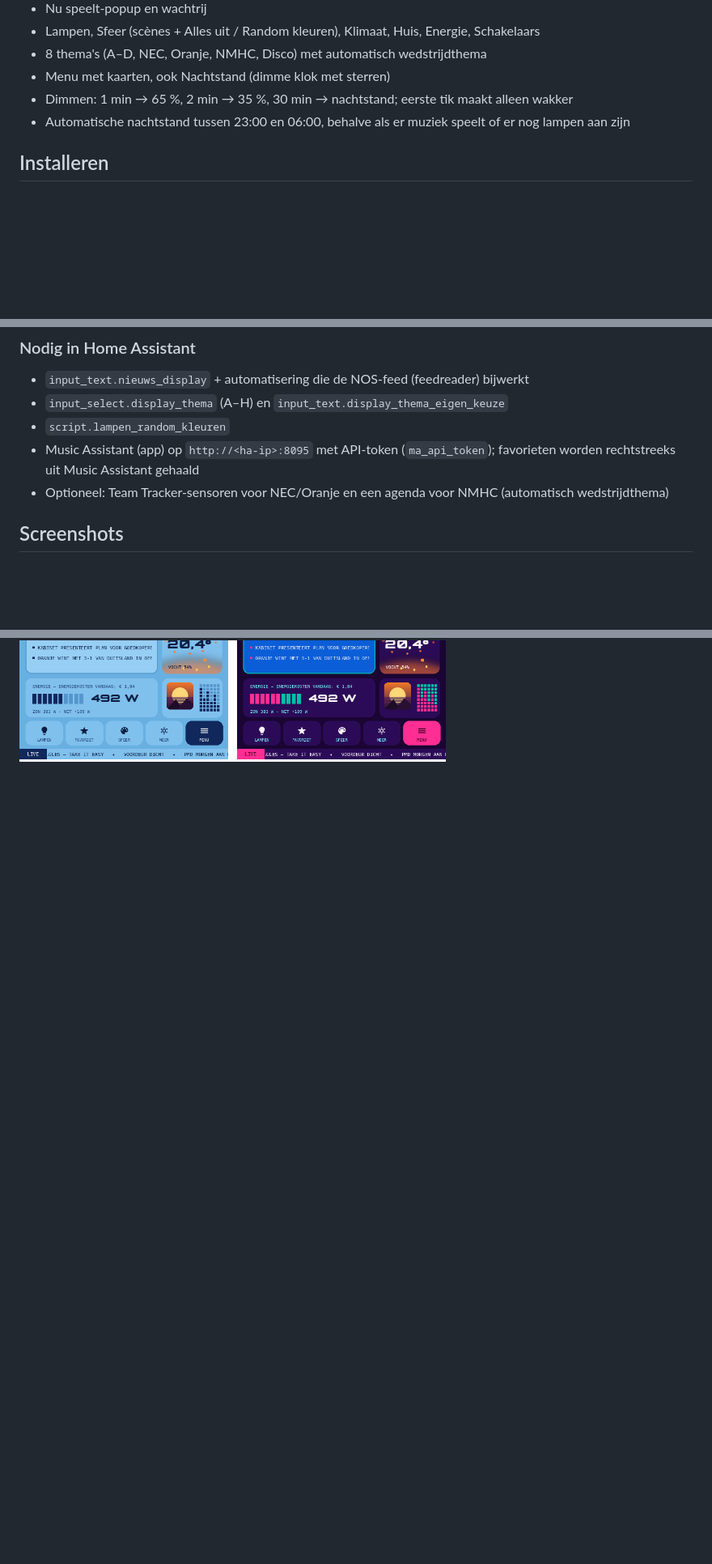
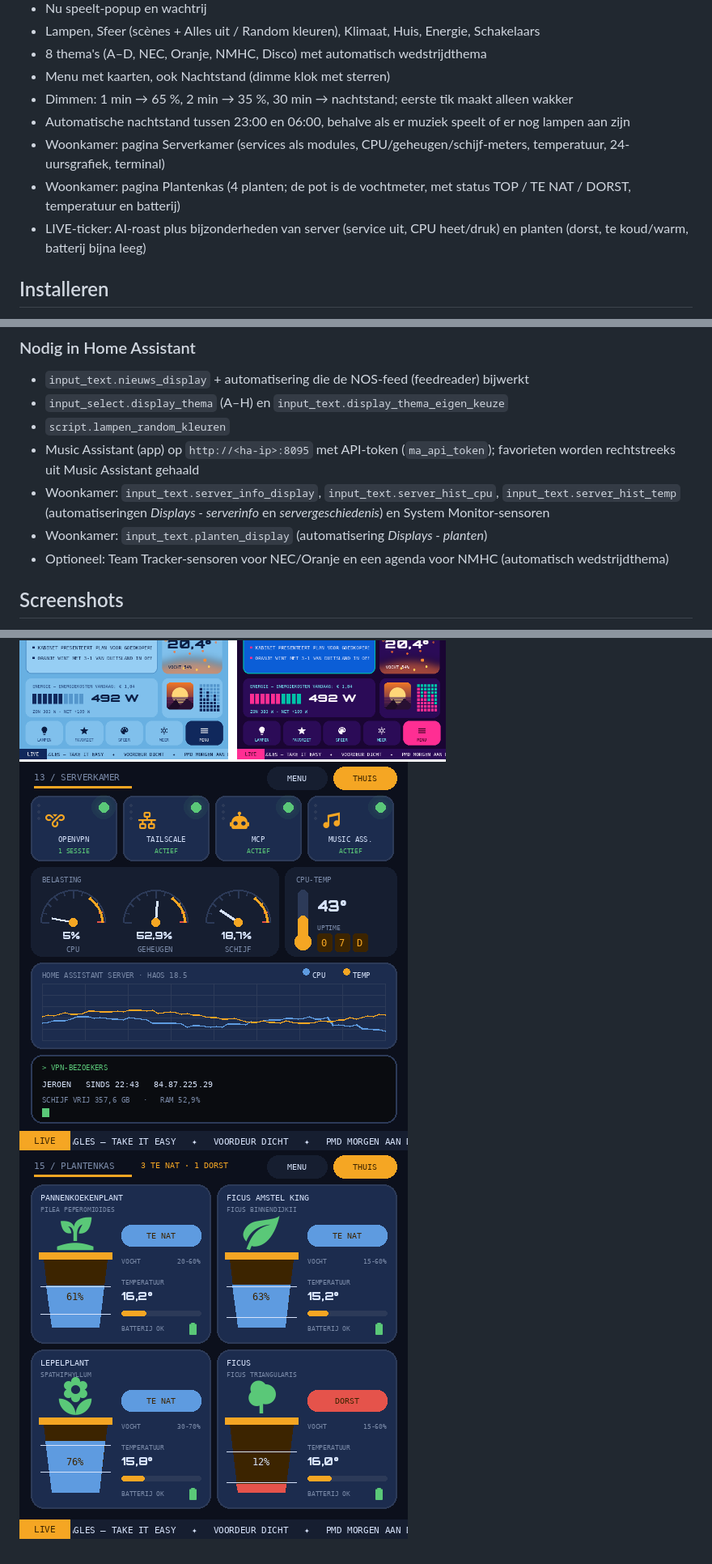
Before and after one commit to booz1974/robobooz-displays, a Markdown page: README.md, 3 parts joined by grey strips. Shown at 81% size. GitHub-like rendering; pictures changed too: screenshots/plantenkas.png (added); blank space fills up the shorter version.

Commit message:
Woonkamer: pagina Plantenkas en server/planten-bijzonderheden in LIVE-ticker
Co-Authored-By: Claude Opus 5.5 <noreply@anthropic.com>
Claude-Session: https://claude.ai/code/session_01M6cRKj2vndvbVCsHKNCFdq

```diff
--- a/README.md
+++ b/README.md
@@ -22,6 +22,9 @@ Ontwerp en idee: **Jeroen van Sonsbeek**
 - Menu met kaarten, ook Nachtstand (dimme klok met sterren)
 - Dimmen: 1 min → 65 %, 2 min → 35 %, 30 min → nachtstand; eerste tik maakt alleen wakker
 - Automatische nachtstand tussen 23:00 en 06:00, behalve als er muziek speelt of er nog lampen aan zijn
+- Woonkamer: pagina Serverkamer (services als modules, CPU/geheugen/schijf-meters, temperatuur, 24-uursgrafiek, terminal)
+- Woonkamer: pagina Plantenkas (4 planten; de pot is de vochtmeter, met status TOP / TE NAT / DORST, temperatuur en batterij)
+- LIVE-ticker: AI-roast plus bijzonderheden van server (service uit, CPU heet/druk) en planten (dorst, te koud/warm, batterij bijna leeg)
 
 ## Installeren
 
@@ -37,6 +40,8 @@ Ontwerp en idee: **Jeroen van Sonsbeek**
 - `input_select.display_thema` (A–H) en `input_text.display_thema_eigen_keuze`
 - `script.lampen_random_kleuren`
 - Music Assistant (app) op `http://<ha-ip>:8095` met API-token (`ma_api_token`); favorieten worden rechtstreeks uit Music Assistant gehaald
+- Woonkamer: `input_text.server_info_display`, `input_text.server_hist_cpu`, `input_text.server_hist_temp` (automatiseringen *Displays - serverinfo* en *servergeschiedenis*) en System Monitor-sensoren
+- Woonkamer: `input_text.planten_display` (automatisering *Displays - planten*)
 - Optioneel: Team Tracker-sensoren voor NEC/Oranje en een agenda voor NMHC (automatisch wedstrijdthema)
 
 ## Screenshots
@@ -48,3 +53,5 @@ De afbeeldingen in `screenshots/` zijn ontwerp-mockups.
 ![Studio](screenshots/studio-retro.png)
 ![TV](screenshots/tv-pagina.png)
 ![Thema's](screenshots/nieuwe-themas.png)
+![Serverkamer](screenshots/serverkamer.png)
+![Plantenkas](screenshots/plantenkas.png)
```
Also changed, not shown: 1 other file.
